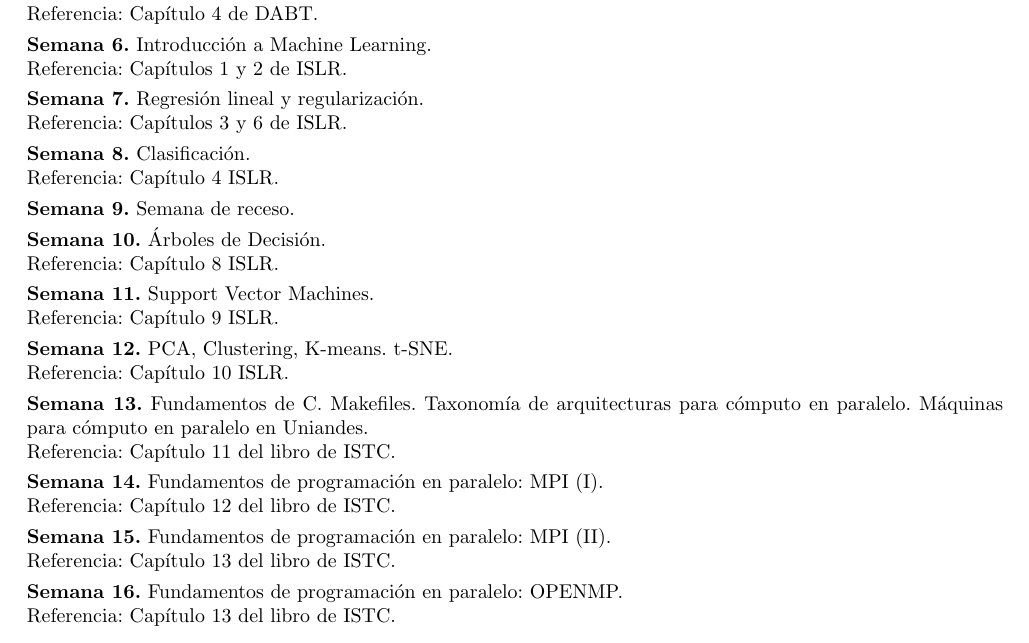
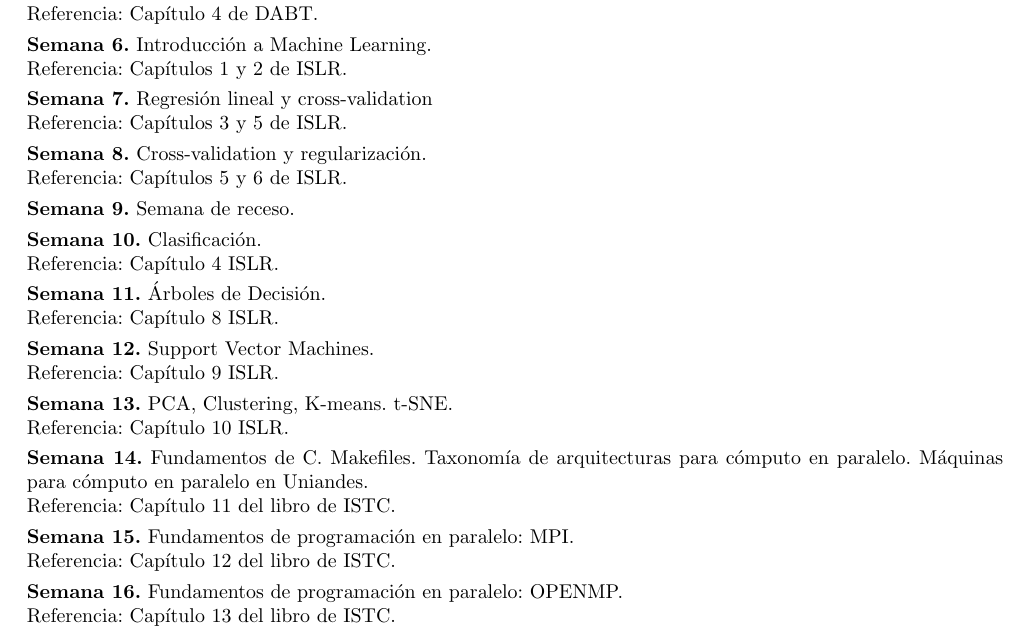
Before and after one commit to ComputoCienciasUniandes/MetodosComputacionalesAvanzados, a LaTeX document (programa/programa.tex): part of page 2 of 3, cut so that both start at the same text. Compiled offline with pdfLaTeX.

Commit message:
actualizacion programa

```diff
--- a/programa/programa.tex
+++ b/programa/programa.tex
@@ -189,13 +189,13 @@ Referencia: Cap\'itulos 1 y 2 de ISLR.
 \\[-0.3cm]
 
 \noindent\textbf{\textsc{Semana 7.}}
-Regresi\'on lineal y regularizaci\'on.\\
-Referencia: Cap\'itulos 3 y 6 de ISLR.
+Regresi\'on lineal y cross-validation\\
+Referencia: Cap\'itulos 3 y 5 de ISLR.
 \\[-0.3cm]
 
 \noindent\textbf{\textsc{Semana 8.}}
-Clasificaci\'on.\\
-Referencia: Cap\'itulo 4 ISLR.
+Cross-validation y regularizaci\'on.\\
+Referencia: Cap\'itulos 5 y 6 de ISLR.
 \\[-0.3cm]
 
 \noindent\textbf{\textsc{Semana 9.}}
@@ -203,36 +203,36 @@ Semana de receso.
 \\[-0.3cm]
 
 \noindent\textbf{\textsc{Semana 10.}}
+Clasificaci\'on.\\
+Referencia: Cap\'itulo 4 ISLR.
+\\[-0.3cm]
+
+\noindent\textbf{\textsc{Semana 11.}}
 \'Arboles de Decisi\'on.\\
 Referencia: Cap\'itulo 8 ISLR.
 \\[-0.3cm]
 
-\noindent\textbf{\textsc{Semana 11.}}
+\noindent\textbf{\textsc{Semana 12.}}
 Support Vector Machines.\\
 Referencia: Cap\'itulo 9 ISLR.
 \\[-0.3cm]
 
-\noindent\textbf{\textsc{Semana 12.}}
+\noindent\textbf{\textsc{Semana 13.}}
 PCA, Clustering, K-means. t-SNE.\\
 Referencia: Cap\'itulo 10 ISLR.
 \\[-0.3cm]
 
-\noindent\textbf{\textsc{Semana 13.}}
+\noindent\textbf{\textsc{Semana 14.}}
 Fundamentos de C. Makefiles. Taxonom\'ia de arquitecturas para
 c\'omputo en paralelo. M\'aquinas para c\'omputo en paralelo en
 Uniandes.\\
 Referencia: Cap\'itulo 11 del libro de ISTC.
 \\[-0.3cm]
 
-\noindent\textbf{\textsc{Semana 14.}}
-Fundamentos de programaci\'on en paralelo: MPI (I).\\
-Referencia: Cap\'itulo 12 del libro de ISTC.
-\\[-0.3cm]
-
 
 \noindent\textbf{\textsc{Semana 15.}}
-Fundamentos de programaci\'on en paralelo: MPI (II).\\
-Referencia: Cap\'itulo 13 del libro de ISTC.
+Fundamentos de programaci\'on en paralelo: MPI.\\
+Referencia: Cap\'itulo 12 del libro de ISTC.
 \\[-0.3cm]
 
 \noindent\textbf{\textsc{Semana 16.}}
```
Also changed, not shown: programa/programa.pdf.
